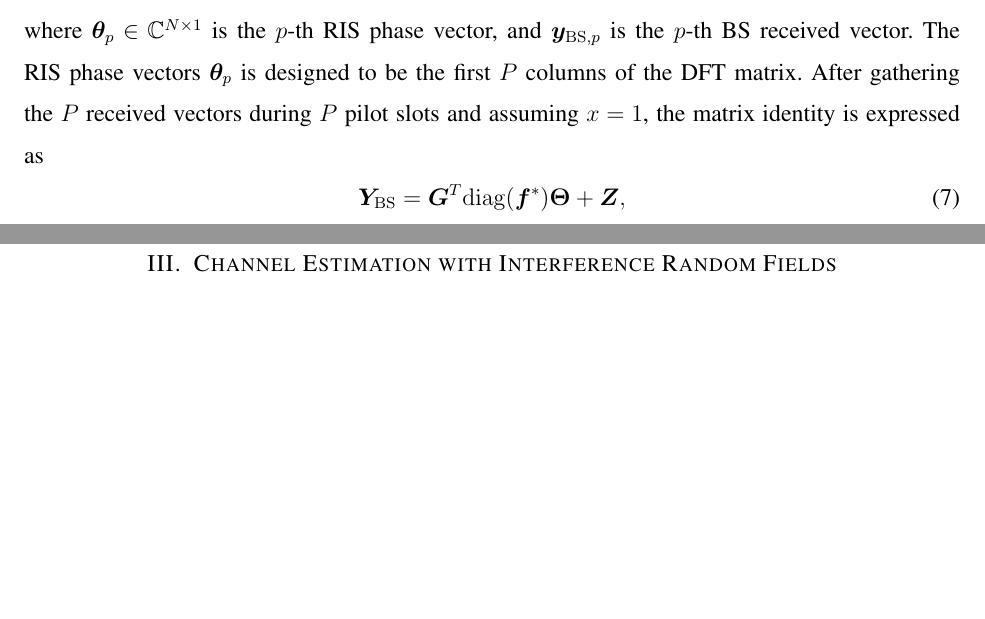
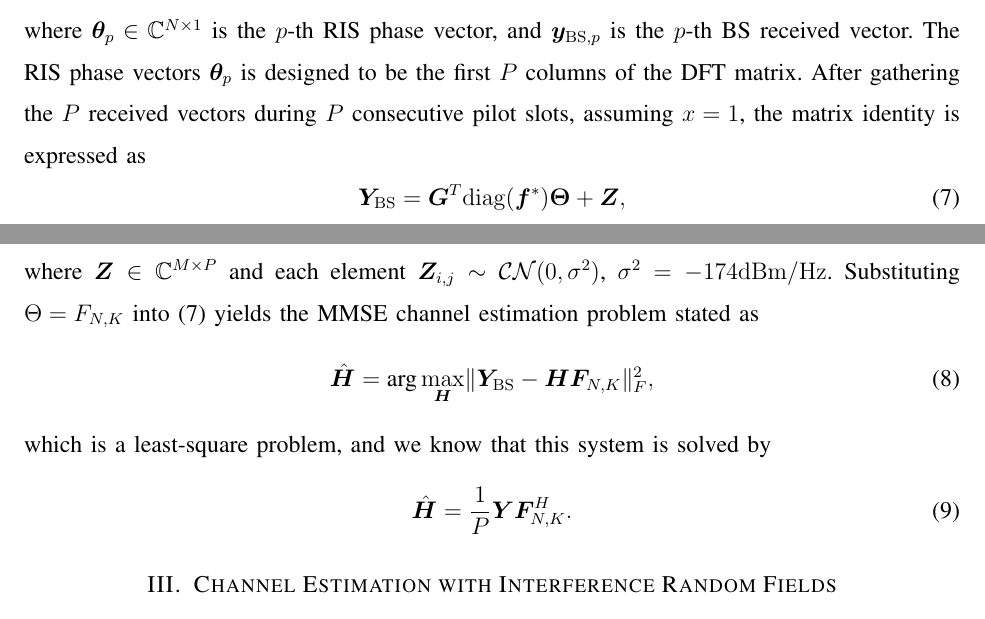
Before and after one commit to johnzja/Sensing-RIS, a LaTeX paper (paper/SensingRIS.tex): two parts of pages 2 and 3 of 12, joined at a grey line, cut so that both start at the same text, the shorter picture padded with empty space. Compiled offline with pdfLaTeX.

Commit message:
add MMSE CE

```diff
--- a/paper/SensingRIS.tex
+++ b/paper/SensingRIS.tex
@@ -165,9 +165,19 @@ where $\bm G = \left[\bm g_{1}, \cdots, \bm g_{N}\right]^{T}$.
     \begin{equation}
         {\bm y}_{{\rm BS}, p} = {\bm G}^{T} {\rm diag}({\bm f}^{*}) {\bm \theta}_p x+n,
     \end{equation}
-    where ${\bm \theta}_p \in \mathbb{C}^{N\times 1}$ is the $p$-th RIS phase vector, and ${\bm y}_{{\rm BS}, p}$ is the $p$-th  BS received vector. The RIS phase vectors ${\bm \theta}_p$ is designed to be the first $P$ columns of the DFT matrix. After gathering the $P$ received vectors during $P$ pilot slots and assuming $x=1$, the matrix identity is expressed as
+    where ${\bm \theta}_p \in \mathbb{C}^{N\times 1}$ is the $p$-th RIS phase vector, and ${\bm y}_{{\rm BS}, p}$ is the $p$-th  BS received vector. The RIS phase vectors ${\bm \theta}_p$ is designed to be the first $P$ columns of the DFT matrix. After gathering the $P$ received vectors during $P$ consecutive pilot slots, assuming $x=1$, the matrix identity is expressed as
     \begin{equation}
         {\bm Y}_{\rm BS}={\bm G}^{T} {\rm diag}({\bm f}^{*}) {\bm \Theta} + {\bm Z},
+        \label{eqn:MMSE_CE}
+    \end{equation}
+    where ${\bm Z}\in \mathbb{C}^{M\times P}$ and each element ${\bm Z}_{i,j}\sim \CN(0,\sigma^2)$, $\sigma^2=-174{\rm dBm/Hz}$.
+    Substituting $\Theta = F_{N,K}$ into \eqref{eqn:MMSE_CE} yields the MMSE channel estimation problem stated as
+    \begin{equation}
+        \hat{\bm H} = \arg\max_{\bm H} \lVert {\bm Y}_{\rm BS} - {\bm H} {\bm F}_{N,K}\rVert_{F}^2,
+    \end{equation}
+    which is a least-square problem, and we know that this system is solved by
+    \begin{equation}
+        \hat{\bm H} = \frac{1}{P}{\bm Y}{\bm F}_{N,K}^{H}.
     \end{equation}
 
 \section{Channel Estimation with Interference Random Fields}
```
